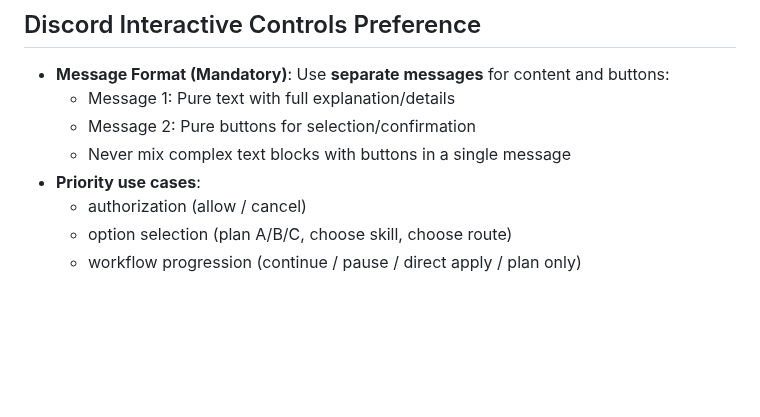
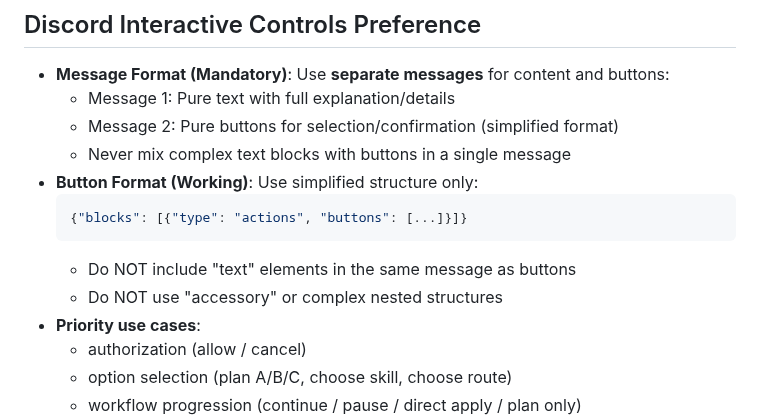
Before and after one commit to CYberkra/OpenClaw, a Markdown page: skills/user-preferences/SKILL.md, the part around the change. GitHub-like rendering; blank space fills up the shorter version.

Commit message:
fix(discord): simplify button format to ensure rendering

````diff
--- a/skills/user-preferences/SKILL.md
+++ b/skills/user-preferences/SKILL.md
@@ -132,8 +132,14 @@ When a rule affects both execution and traceability, update multiple layers toge
 
 - **Message Format (Mandatory)**: Use **separate messages** for content and buttons:
   - Message 1: Pure text with full explanation/details
-  - Message 2: Pure buttons for selection/confirmation
+  - Message 2: Pure buttons for selection/confirmation (simplified format)
   - Never mix complex text blocks with buttons in a single message
+- **Button Format (Working)**: Use simplified structure only:
+  ```json
+  {"blocks": [{"type": "actions", "buttons": [...]}]}
+  ```
+  - Do NOT include "text" elements in the same message as buttons
+  - Do NOT use "accessory" or complex nested structures
 - **Priority use cases**:
   - authorization (allow / cancel)
   - option selection (plan A/B/C, choose skill, choose route)
````
